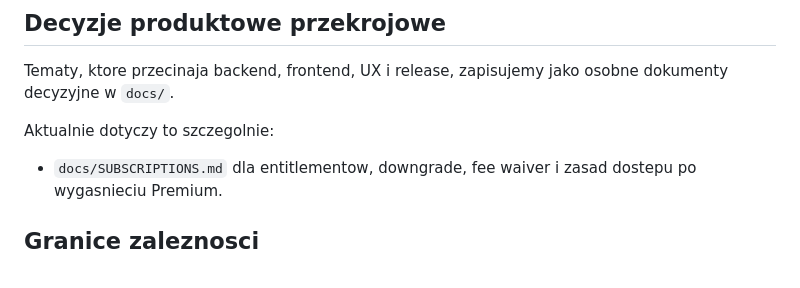
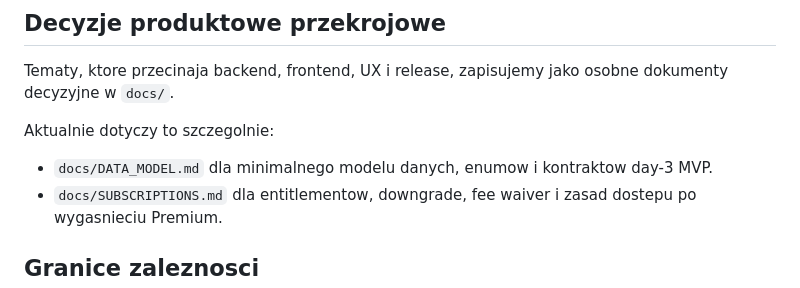
Before and after one commit to gorsky87/KidCost, a Markdown page: docs/ARCHITECTURE.md, the part around the change. GitHub-like rendering.

```diff
--- a/docs/ARCHITECTURE.md
+++ b/docs/ARCHITECTURE.md
@@ -144,6 +144,7 @@ Tematy, ktore przecinaja backend, frontend, UX i release, zapisujemy jako osobne
 
 Aktualnie dotyczy to szczegolnie:
 
+- `docs/DATA_MODEL.md` dla minimalnego modelu danych, enumow i kontraktow day-3 MVP.
 - `docs/SUBSCRIPTIONS.md` dla entitlementow, downgrade, fee waiver i zasad dostepu po wygasnieciu Premium.
 
 ## Granice zaleznosci
```
Also changed, not shown: AGENTS.md (+1 -1 lines), docs/DATA_MODEL.md (added, +310 -0 lines).
